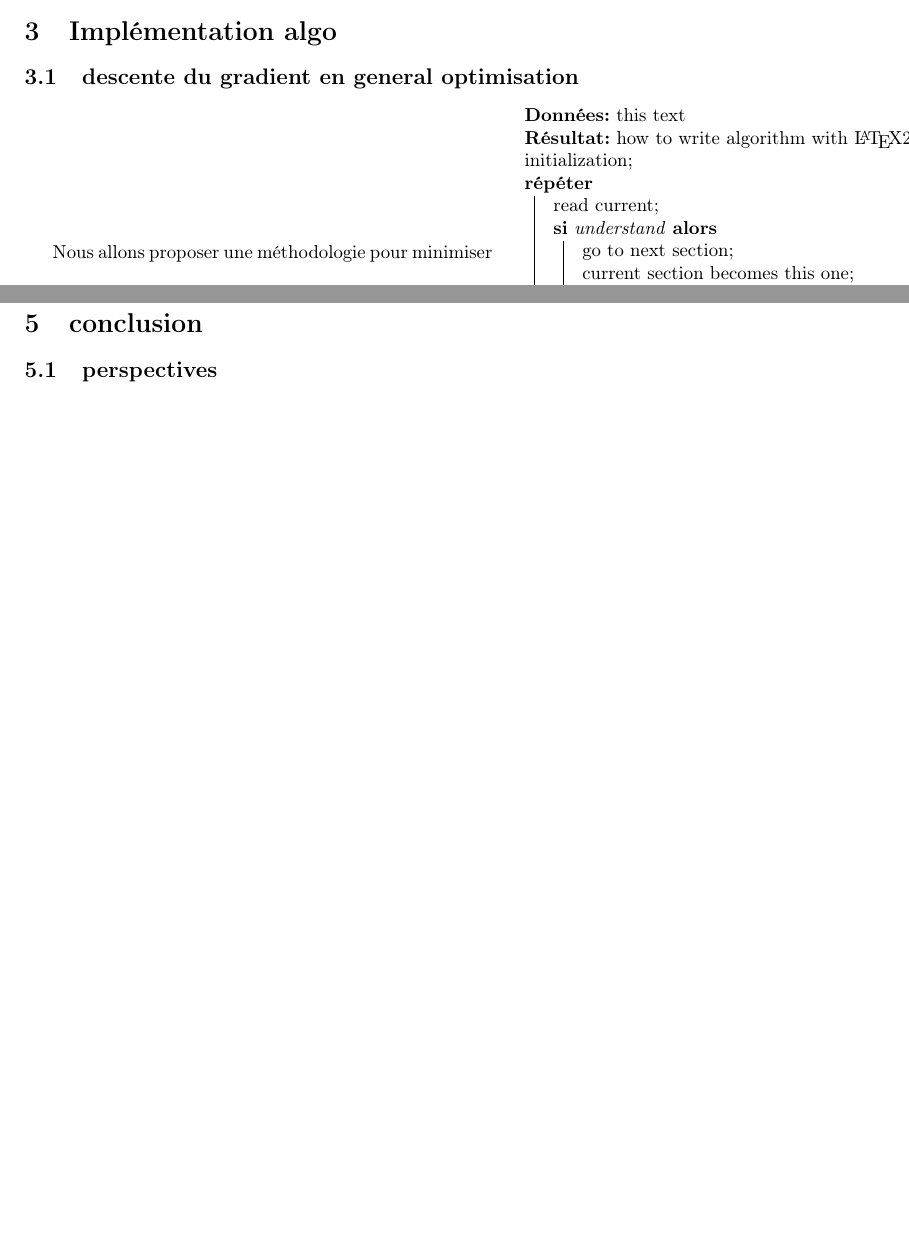
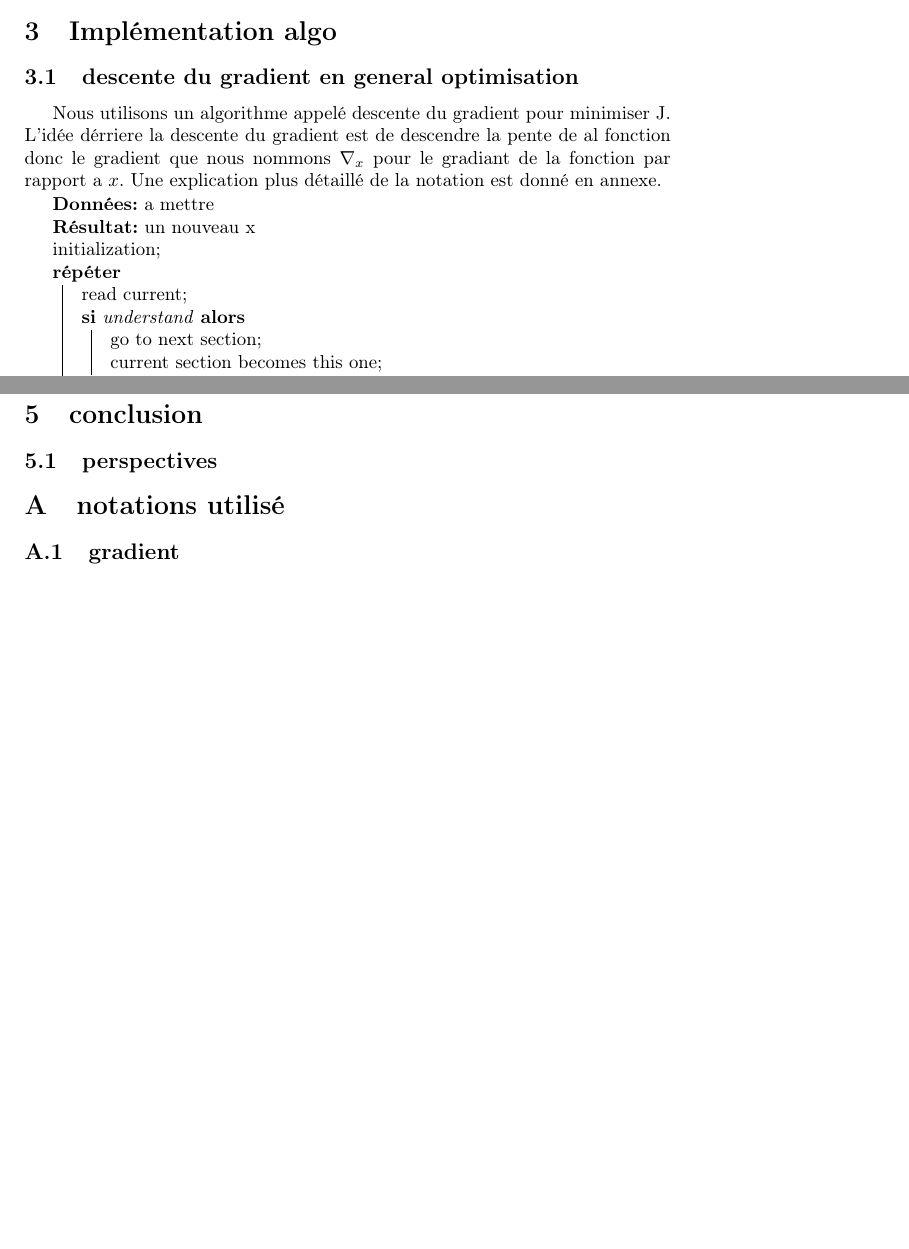
Before and after one commit to sambiak/recommandation-film, a LaTeX paper (compte rendu/compte_rendu.tex): two parts of pages 2 and 3 of 3, joined at a grey line, cut so that both start at the same text, the shorter picture padded with empty space. Compiled offline with pdfLaTeX.

Commit message:
Descente du gradient

```diff
--- a/compte rendu/compte_rendu.tex
+++ b/compte rendu/compte_rendu.tex
@@ -65,10 +65,14 @@ Nous supposons que nous sommes capable de déterminer (et nous verrons que nous
 \section{Implémentation algo}
 %guillaume
 \subsection{descente du gradient en general optimisation}
-Nous allons proposer une méthodologie pour minimiser
+Nous utilisons un algorithme appelé descente du gradient pour minimiser J. L'idée dérriere la descente du gradient
+est de descendre la pente de al fonction donc le gradient que nous nommons $\nabla_{x}$ pour le gradiant de la fonction par rapport
+a $x$. Une explication plus détaillé de la notation est donné en annexe.
+
+
 \begin{algorithm}[H]
- \Donnees{this text}
- \Res{how to write algorithm with \LaTeX2e }
+ \Donnees{a mettre}
+ \Res{un nouveau x}
  initialization\;
  \Repeter{not at end of this document}{
   read current\;
@@ -97,4 +102,7 @@ Nous allons proposer une méthodologie pour minimiser
 
 \subsection{perspectives}
 %guillame
+\appendix
+\section{notations utilisé}
+\subsection{gradient}
 \end{document}
```
Also changed, not shown: compte rendu/compte_rendu.tex (1 more changed lines).
